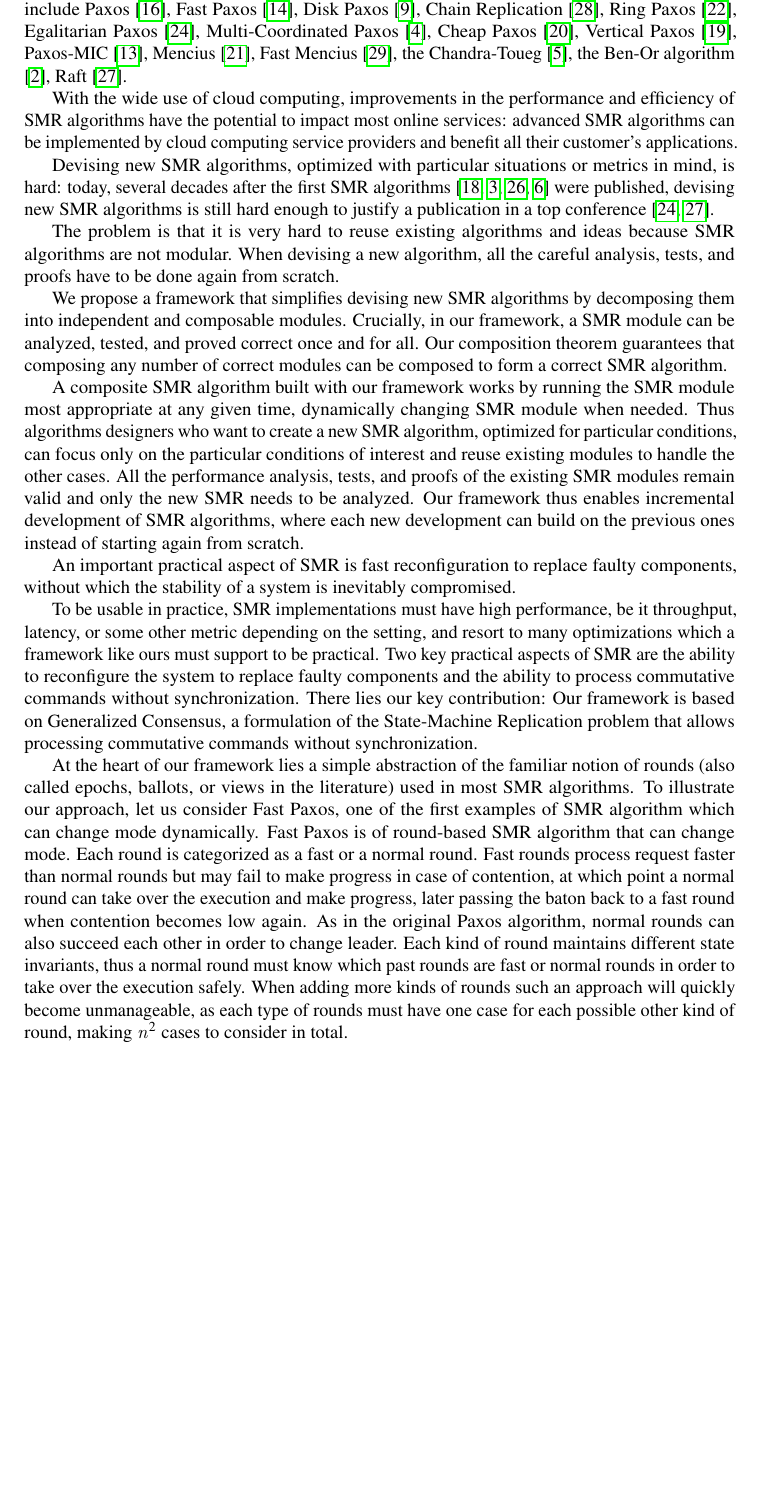
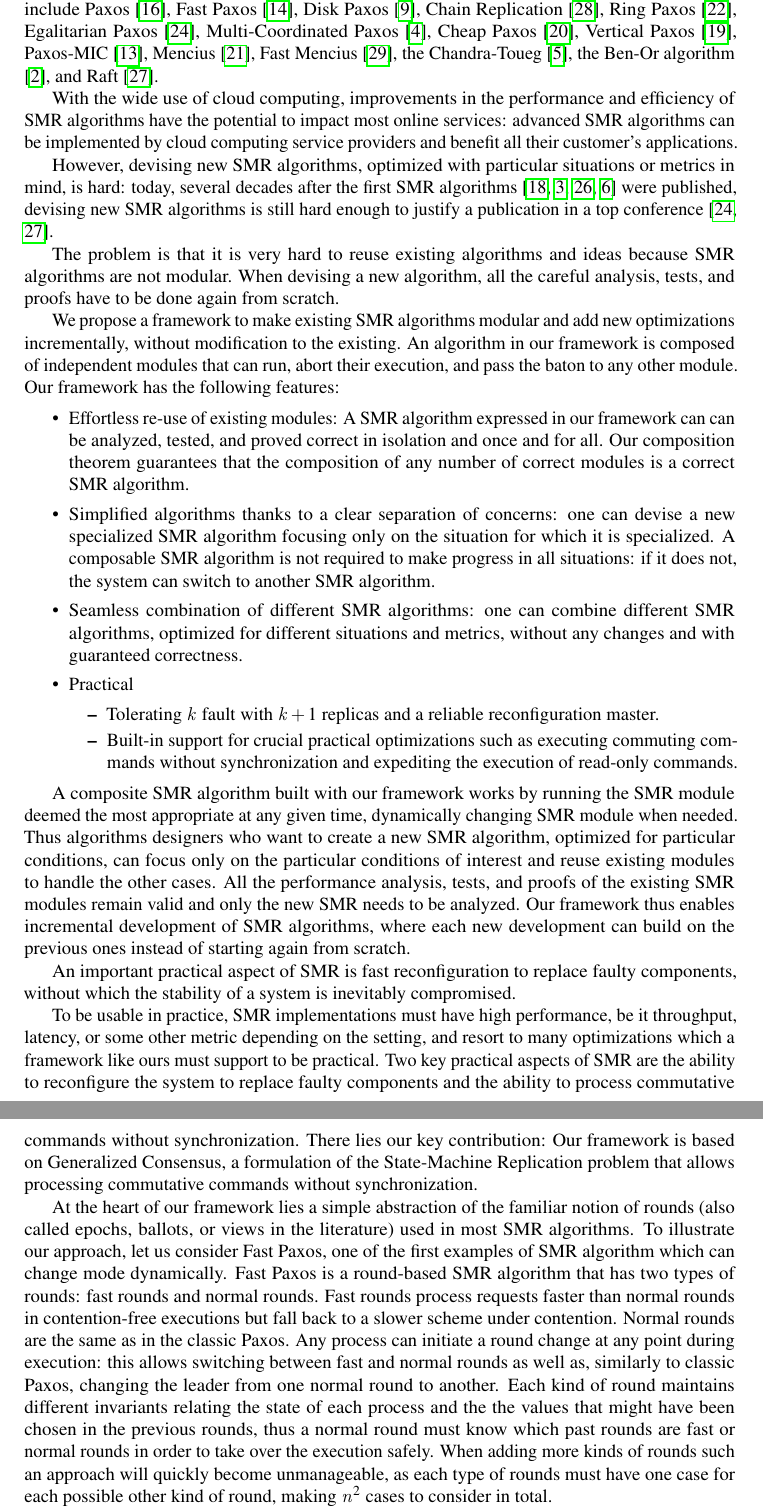
Before and after one commit to nano-o/dist-systems-verif, a LaTeX document (paper/paper.tex, which reads paper/intro.tex): part of page 2 of 14 before the commit and two parts of pages 2 and 3 of 14 after it, the two joined at a grey line, cut so that both start at the same text, the shorter picture padded with empty space. Compiled offline with pdfLaTeX.

Commit message:
Work on the introduction.

```diff
--- a/paper/intro.tex
+++ b/paper/intro.tex
@@ -21,19 +21,30 @@ Paxos-MIC
 \cite{HurfinMoiseNarzul11AdaptiveFastPaxosMakingQuickEverlasting},
 Mencius
 \cite{MaoJunqueiraMarzullo08MenciusBuildingEfficientReplicatedStateMachine},
-Fast Mencius \cite{WeiETAL13FastMenciusMenciusLowCommitLatency}, the Chandra-Toueg \cite{ChandraToueg96UnreliableFailureDetectorsReliableDistributedSystems}, the Ben-Or algorithm \cite{BenOr83AnotherAdvantageFreeChoiceCompletelyAsynchronous}, Raft \cite{OngaroOusterhout14SearchUnderstandableConsensusAlgorithm}.
+Fast Mencius \cite{WeiETAL13FastMenciusMenciusLowCommitLatency}, the Chandra-Toueg \cite{ChandraToueg96UnreliableFailureDetectorsReliableDistributedSystems}, the Ben-Or algorithm \cite{BenOr83AnotherAdvantageFreeChoiceCompletelyAsynchronous}, and Raft \cite{OngaroOusterhout14SearchUnderstandableConsensusAlgorithm}.
 
 With the wide use of cloud computing, improvements in the performance and efficiency of SMR algorithms have the potential to impact most online services: advanced SMR algorithms can be implemented by cloud computing service providers and benefit all their customer's applications.
 
-Devising new SMR algorithms, optimized with particular situations or metrics in mind, is hard: today, several decades after the first SMR algorithms \cite{Lamport98ParttimeParliament,BirmanJoseph87ReliableCommunicationPresenceFailures,OkiLiskov88ViewstampedReplicationGeneralPrimaryCopy,DworkLynchStockmeyer84ConsensusPresencePartialSynchronyPreliminaryVersion} were published, devising new SMR algorithms is still hard enough to justify a publication in a top conference \cite{MoraruAndersenKaminsky13ThereIsMoreConsensusEgalitarianParliaments,OngaroOusterhout14SearchUnderstandableConsensusAlgorithm}.
+However, devising new SMR algorithms, optimized with particular situations or metrics in mind, is hard: today, several decades after the first SMR algorithms \cite{Lamport98ParttimeParliament,BirmanJoseph87ReliableCommunicationPresenceFailures,OkiLiskov88ViewstampedReplicationGeneralPrimaryCopy,DworkLynchStockmeyer84ConsensusPresencePartialSynchronyPreliminaryVersion} were published, devising new SMR algorithms is still hard enough to justify a publication in a top conference \cite{MoraruAndersenKaminsky13ThereIsMoreConsensusEgalitarianParliaments,OngaroOusterhout14SearchUnderstandableConsensusAlgorithm}.
 
 The problem is that it is very hard to reuse existing algorithms and ideas because SMR algorithms are not modular. When devising a new algorithm, all the careful analysis, tests, and proofs have to be done again from scratch.
 
-We propose a framework that simplifies devising new SMR algorithms by decomposing them into independent and composable modules.
-Crucially, in our framework, a SMR module can be analyzed, tested, and proved correct  once and for all.
-Our composition theorem guarantees that composing any number of correct modules can be composed to form a correct SMR algorithm.
+We propose a framework to make existing SMR algorithms modular and add new optimizations incrementally, without modification to the existing.
+An algorithm in our framework is composed of independent modules that can run, abort their execution, and pass the baton to any other module.
+Our framework has the following features:
+\begin{itemize}
+  \item Effortless re-use of existing modules: A SMR algorithm expressed in our framework can can be analyzed, tested, and proved correct in isolation and once and for all.  Our composition theorem guarantees that the composition of any number of correct modules is a correct SMR algorithm.
+  \item Simplified algorithms thanks to a clear separation of concerns: one can devise a new specialized SMR algorithm focusing only on the situation for which it is specialized.  A composable SMR algorithm is not required to make progress in all situations: if it does not, the system can switch to another SMR algorithm.
 
-A composite SMR algorithm built with our framework works by running the SMR module most appropriate at any given time, dynamically changing SMR module when needed.
+  \item Seamless combination of different SMR algorithms: one can combine different SMR algorithms, optimized for different situations and metrics, without any changes and with guaranteed correctness.
+  \item Practical
+    \begin{itemize}
+  \item Tolerating $k$ fault with $k+1$ replicas and a reliable reconfiguration master.
+  \item Built-in support for crucial practical optimizations such as executing commuting commands without synchronization and expediting the execution of read-only commands.
+    \end{itemize}
+\end{itemize}
+
+A composite SMR algorithm built with our framework works by running the SMR module deemed the most appropriate at any given time, dynamically changing SMR module when needed.
 Thus algorithms designers who want to create a new SMR algorithm, optimized for particular conditions, can focus only on the particular conditions of interest and reuse existing modules to handle the other cases. All the performance analysis, tests, and proofs of the existing SMR modules remain valid and only the new SMR needs to be analyzed.
 Our framework thus enables incremental development of SMR algorithms, where each new development can build on the previous ones instead of starting again from scratch.
 
@@ -45,8 +56,8 @@ There lies our key contribution:
 Our framework is based on Generalized Consensus, a formulation of the State-Machine Replication problem that allows processing commutative commands without synchronization.
 
 At the heart of our framework lies a simple abstraction of the familiar notion of rounds (also called epochs, ballots, or views in the literature) used in most SMR algorithms. To illustrate our approach, let us consider Fast Paxos, one of the first examples of SMR algorithm which can change mode dynamically.
-Fast Paxos is of round-based SMR algorithm that can change mode. Each round is categorized as a fast or a normal round. Fast rounds process request faster than normal rounds but may fail to make progress in case of contention, at which point a normal round can take over the execution and make progress, later passing the baton back to a fast round when contention becomes low again. As in the original Paxos algorithm, normal rounds can also succeed each other in order to change
-leader. Each kind of round maintains different state invariants, thus a normal round must know which past rounds are fast or normal rounds in order to take over the execution safely. When adding more kinds of rounds such an approach will quickly become unmanageable, as each type of rounds must have one case for each possible other kind of round, making $n^2$ cases to consider in total.
+Fast Paxos is a round-based SMR algorithm that has two types of rounds: fast rounds and normal rounds. Fast rounds process requests faster than normal rounds in contention-free executions but fall back to a slower scheme under contention. Normal rounds are the same as in the classic Paxos. Any process can initiate a round change at any point during execution: this allows switching between fast and normal rounds as well as, similarly to classic Paxos, changing the leader from one normal round to
+another. Each kind of round maintains different invariants relating the state of each process and the the values that might have been chosen in the previous rounds, thus a normal round must know which past rounds are fast or normal rounds in order to take over the execution safely. When adding more kinds of rounds such an approach will quickly become unmanageable, as each type of rounds must have one case for each possible other kind of round, making $n^2$ cases to consider in total.
 
 Our notion of Composable Generalized Consensus defines a common interface and a common correctness property for a round, abstracting over the particular round implementations and making all rounds compatible with each other.
 Moreover, our interface for rounds enable a straightforward crucial optimization seen in practical systems: introducing an external reconfiguration master which manages the addition of new replicas and the removal of failed ones. Interestingly, as explained in \cite{LamportMalkhiZhou09VerticalPaxosPrimarybackupReplication}, in a real system it is often possible to implement a reliable reconfiguration master which allows to tolerate $f$ faults with $f+1$ replicas instead of the traditional $2f+1$ replicas.
```
